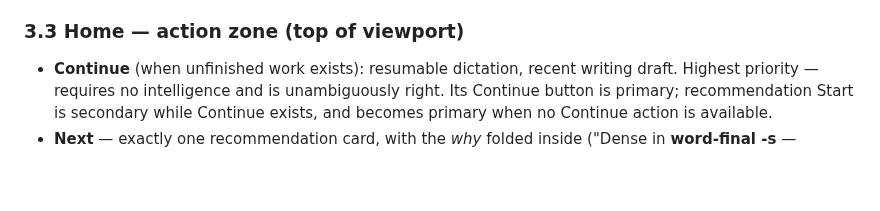
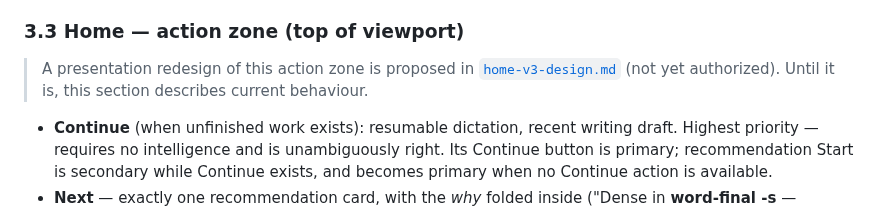
Before and after one commit to zxsun2022/bcailab, a Markdown page: docs/english-studio-ia-v2-design.md, the part around the change. Drawn GitHub-style; blank space fills up the shorter version.

```diff
--- a/docs/english-studio-ia-v2-design.md
+++ b/docs/english-studio-ia-v2-design.md
@@ -204,6 +204,10 @@ bcailab                            ← all products
 
 ### 3.3 Home — action zone (top of viewport)
 
+> A presentation redesign of this action zone is proposed in
+> [`home-v3-design.md`](home-v3-design.md) (not yet authorized). Until it is, this section describes
+> current behaviour.
+
 - **Continue** (when unfinished work exists): resumable dictation, recent writing draft.
   Highest priority — requires no intelligence and is unambiguously right.
   Its Continue button is primary; recommendation Start is secondary while Continue exists,
```
Also changed, not shown: docs/exploration.md (+6 -0 lines), docs/home-v3-design.md (added, +254 -0 lines).
